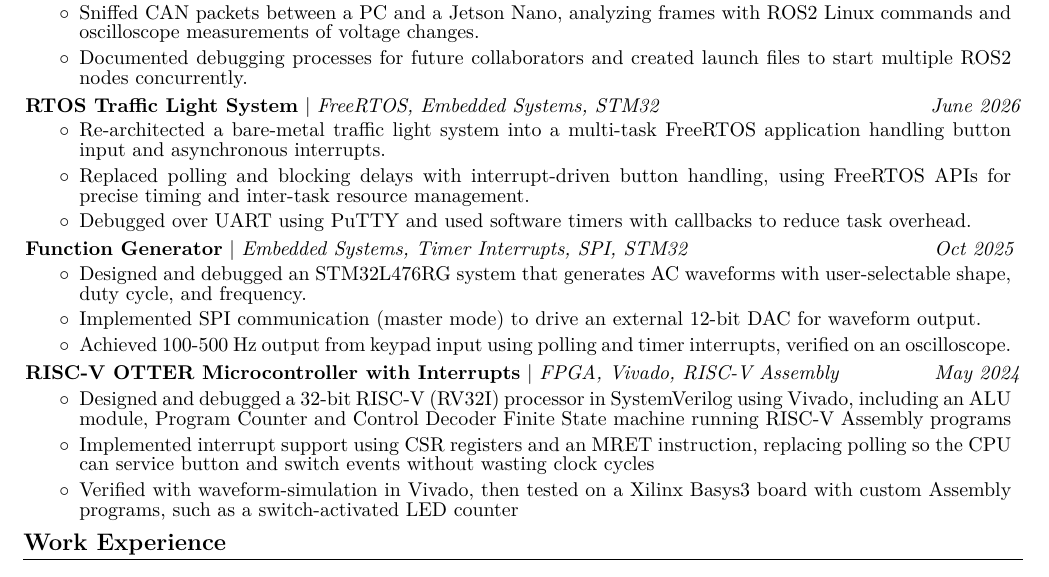
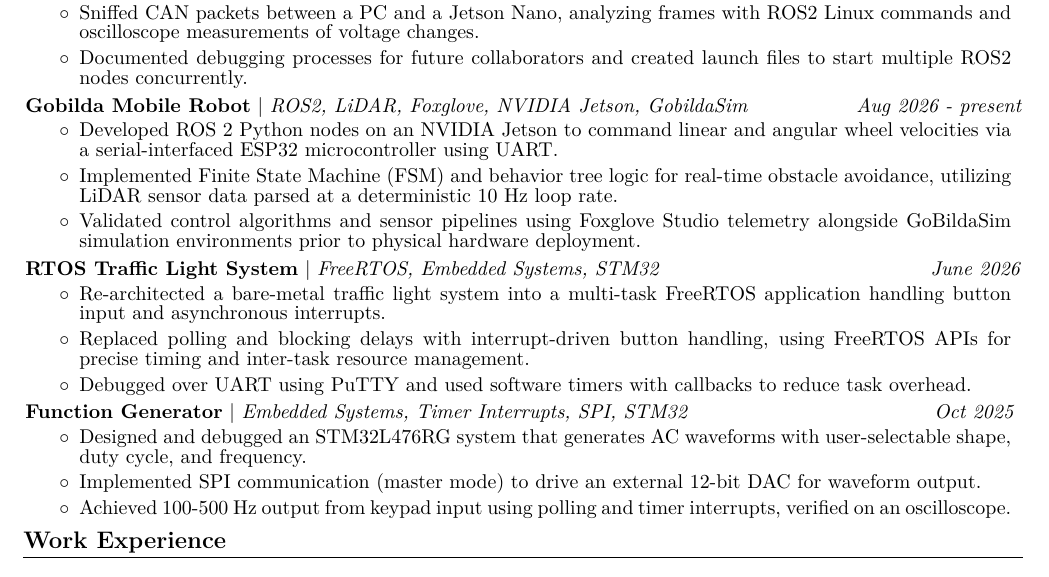
Before and after one commit to ivazquez805/resume, a LaTeX CV (resume.tex): part of the page, cut so that both start at the same text. Compiled offline with pdfLaTeX.

Commit message:
Commented RISC-V OTTER to highlight Gobilda Robot instead

```diff
--- a/resume.tex
+++ b/resume.tex
@@ -213,6 +213,16 @@
 \end{onecolentry}
 \vspace{0.14 cm}
 
+\textbf{Gobilda Mobile Robot} \textbar{} \textit{ROS2, LiDAR, Foxglove, NVIDIA Jetson, GobildaSim} \hfill \textit{Aug 2026 - present}\vspace{0.08 cm}
+\begin{onecolentry}
+\begin{highlights}
+    \item Developed ROS 2 Python nodes on an NVIDIA Jetson to command linear and angular wheel velocities via a serial-interfaced ESP32 microcontroller using UART.
+    \item Implemented Finite State Machine (FSM) and behavior tree logic for real-time obstacle avoidance, utilizing LiDAR sensor data parsed at a deterministic 10 Hz loop rate.
+    \item Validated control algorithms and sensor pipelines using Foxglove Studio telemetry alongside GoBildaSim simulation environments prior to physical hardware deployment.
+\end{highlights}
+\end{onecolentry}
+\vspace{0.14 cm}
+
 \textbf{RTOS Traffic Light System} \textbar{} \textit{FreeRTOS, Embedded Systems, STM32} \hfill \textit{June 2026}\vspace{0.08 cm}
 \begin{onecolentry}
 \begin{highlights}
@@ -234,15 +244,15 @@
 \end{onecolentry}
 \vspace{0.14 cm}
 
-\textbf{RISC-V OTTER Microcontroller with Interrupts} \textbar{} \textit{FPGA, Vivado, RISC-V Assembly} \hfill \textit{May 2024}\vspace{0.08 cm}
-\begin{onecolentry}
-\begin{highlights}
-    \item Designed and debugged a 32-bit RISC-V (RV32I) processor in SystemVerilog using Vivado, including an ALU module, Program Counter and Control Decoder Finite State machine running RISC-V Assembly programs
-    \item Implemented interrupt support using CSR registers and an MRET instruction, replacing polling so the CPU can service button and switch events without wasting clock cycles
-    \item Verified with waveform-simulation in Vivado, then tested on a Xilinx Basys3 board with custom Assembly programs, such as a switch-activated LED counter
-\end{highlights}
-\end{onecolentry}
-\vspace{0.14 cm}
+% \textbf{RISC-V OTTER Microcontroller with Interrupts} \textbar{} \textit{FPGA, Vivado, RISC-V Assembly} \hfill \textit{May 2024}\vspace{0.08 cm}
+% \begin{onecolentry}
+% \begin{highlights}
+%     \item Designed and debugged a 32-bit RISC-V (RV32I) processor in SystemVerilog using Vivado, including an ALU module, Program Counter and Control Decoder Finite State machine running RISC-V Assembly programs
+%     \item Implemented interrupt support using CSR registers and an MRET instruction, replacing polling so the CPU can service button and switch events without wasting clock cycles
+%     \item Verified with waveform-simulation in Vivado, then tested on a Xilinx Basys3 board with custom Assembly programs, such as a switch-activated LED counter
+% \end{highlights}
+% \end{onecolentry}
+% \vspace{0.14 cm}
 
 \section{Work Experience}
 \vspace{0.14 cm}
```
Also changed, not shown: resume.pdf, 4 other files.
